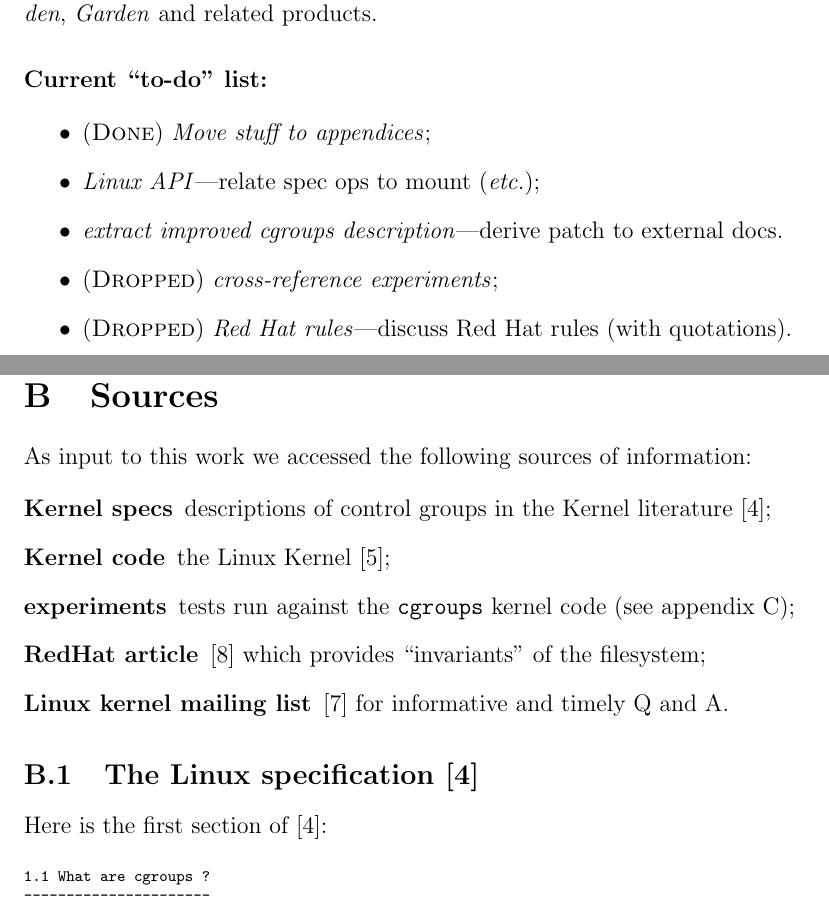
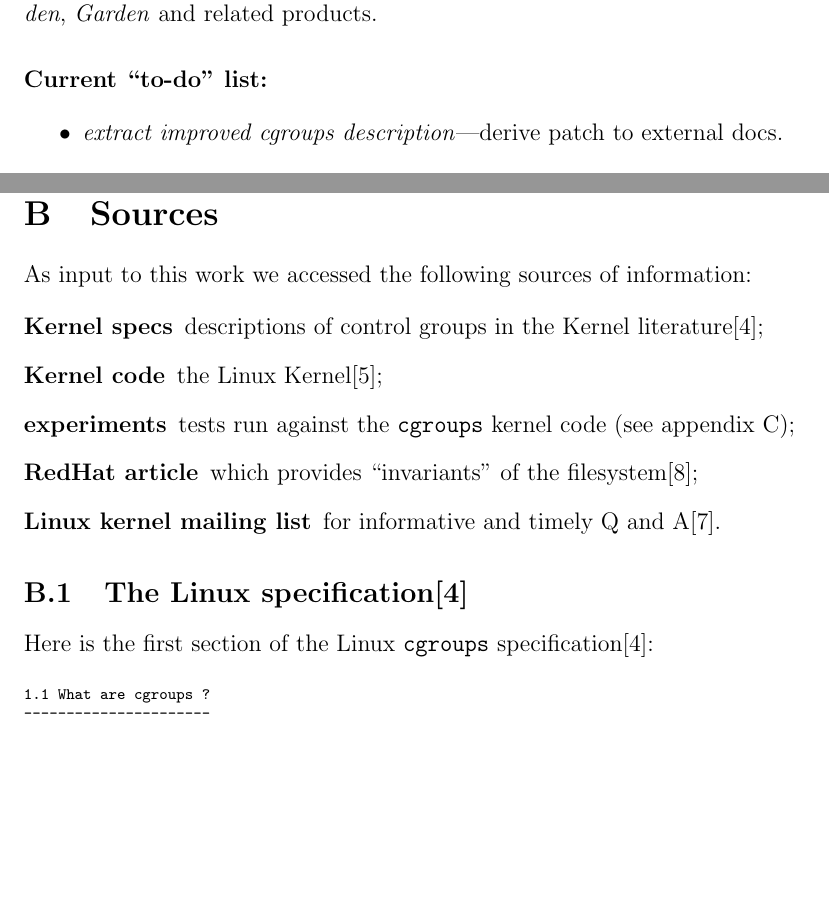
Before and after one commit to Zteve/container-specs, a LaTeX document (cgroups/cgroups.tex): two parts of pages 1 and 31 of 35, joined at a grey line, cut so that both start at the same text, the shorter picture padded with empty space. Compiled offline with pdfLaTeX.

Commit message:
Version change; todo list update; citation formatting.

```diff
--- a/cgroups/cgroups.tex
+++ b/cgroups/cgroups.tex
@@ -2,7 +2,7 @@
 \usepackage{../z/zed-cm}
 \usepackage{graphicx}
 \usepackage[nottoc,numbib]{tocbibind}
-\markboth{Draft}{Version 0.7 restructure doc}
+\markboth{Draft}{Version 0.8 add cgroups api}
 \pagestyle{myheadings}
 \begin{document}
 \parskip 2 pt
@@ -31,11 +31,7 @@ This document specifies precisely some of the features of \emph{Linux control gr
 
 \paragraph{Current ``to-do'' list:}
 \begin{itemize}
-\item (\textsc{Done}) \emph{Move stuff to appendices};
-\item \emph{Linux API}---relate spec ops to mount (\emph{etc.});
 \item \emph{extract improved cgroups description}---derive patch to external docs.
-\item (\textsc{Dropped}) \emph{cross-reference experiments};
-\item (\textsc{Dropped}) \emph{Red Hat rules}---discuss  Red Hat rules (with quotations).
 \end{itemize}
 
 % Alt-Cmd-M -- \emph{}
@@ -1126,17 +1122,17 @@ than by an explicit command or action by a process.
 
 As input to this work we accessed the following sources of information:
 \begin{description}
-\item[Kernel specs] descriptions of control groups in the Kernel literature \cite{linuxgroups};
-\item[Kernel code] the Linux Kernel \cite{linuxkernel};
+\item[Kernel specs] descriptions of control groups in the Kernel literature\cite{linuxgroups};
+\item[Kernel code] the Linux Kernel\cite{linuxkernel};
 \item[experiments] tests run against the \texttt{cgroups} kernel code (see appendix \ref{sec:notes});
-\item[RedHat article] \cite{rharticle} which provides ``invariants'' of the filesystem;
-\item[Linux kernel mailing list] \cite{noop} for informative and timely Q and A.
+\item[RedHat article] which provides ``invariants'' of the filesystem\cite{rharticle};
+\item[Linux kernel mailing list] for informative and timely Q and A\cite{noop}.
 \end{description}
 
 %----------------------------------------------------------------------------------------------------
-\subsection{The Linux specification \cite{linuxgroups}}
+\subsection{The Linux specification\cite{linuxgroups}}
 
-Here is the first section of \cite{linuxgroups}:
+Here is the first section of the Linux \texttt{cgroups} specification\cite{linuxgroups}:
 
 {\scriptsize \begin{verbatim}
 1.1 What are cgroups ?
```
Also changed, not shown: cgroups/cgroups.tex (6 more changed lines).
